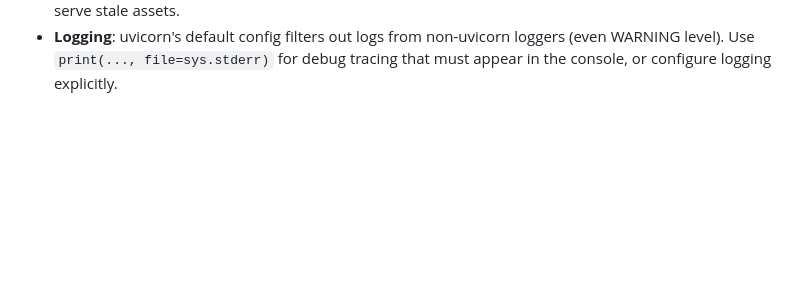
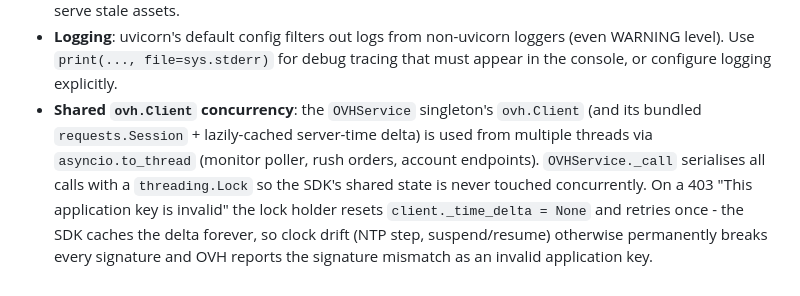
Before and after one commit to JuggyMcNutty/ecovibe, a Markdown page: AGENTS.md, the part around the change. GitHub-like rendering; blank space fills up the shorter version.

Commit message:
Update AGENTS.md: note shared ovh.Client concurrency handling
Document that OVHService._call serialises ovh.Client access with a lock
and refreshes time_delta on 403 'application key is invalid', so future
sessions know the SDK's bundled requests.Session + cached time delta are
not safe under concurrent access.

```diff
--- a/AGENTS.md
+++ b/AGENTS.md
@@ -158,3 +158,14 @@ tests/                   # pytest suite (57 tests, uses TestClient)
   non-uvicorn loggers (even WARNING level). Use `print(...,
   file=sys.stderr)` for debug tracing that must appear in the
   console, or configure logging explicitly.
+- **Shared `ovh.Client` concurrency**: the `OVHService` singleton's
+  `ovh.Client` (and its bundled `requests.Session` + lazily-cached
+  server-time delta) is used from multiple threads via
+  `asyncio.to_thread` (monitor poller, rush orders, account
+  endpoints). `OVHService._call` serialises all calls with a
+  `threading.Lock` so the SDK's shared state is never touched
+  concurrently. On a 403 "This application key is invalid" the lock
+  holder resets `client._time_delta = None` and retries once - the
+  SDK caches the delta forever, so clock drift (NTP step,
+  suspend/resume) otherwise permanently breaks every signature and
+  OVH reports the signature mismatch as an invalid application key.
```
